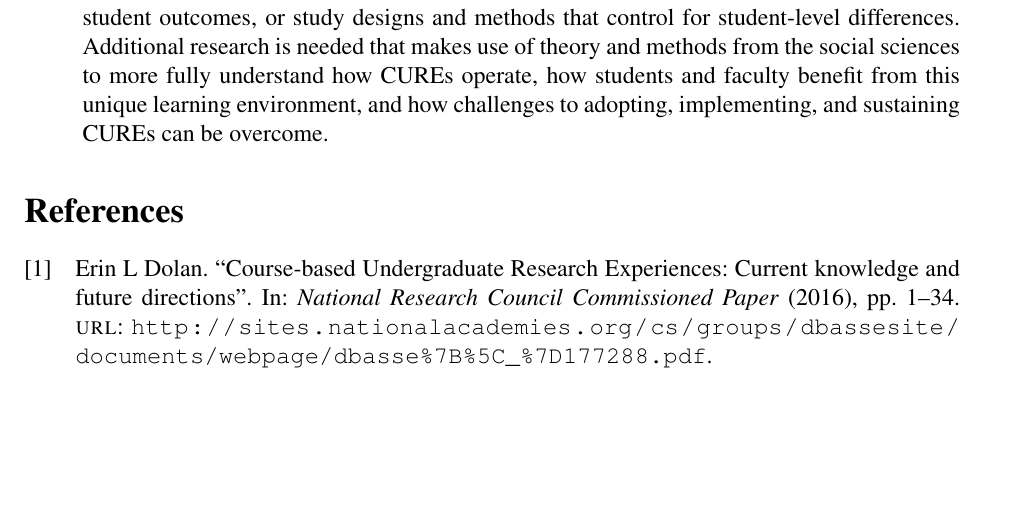
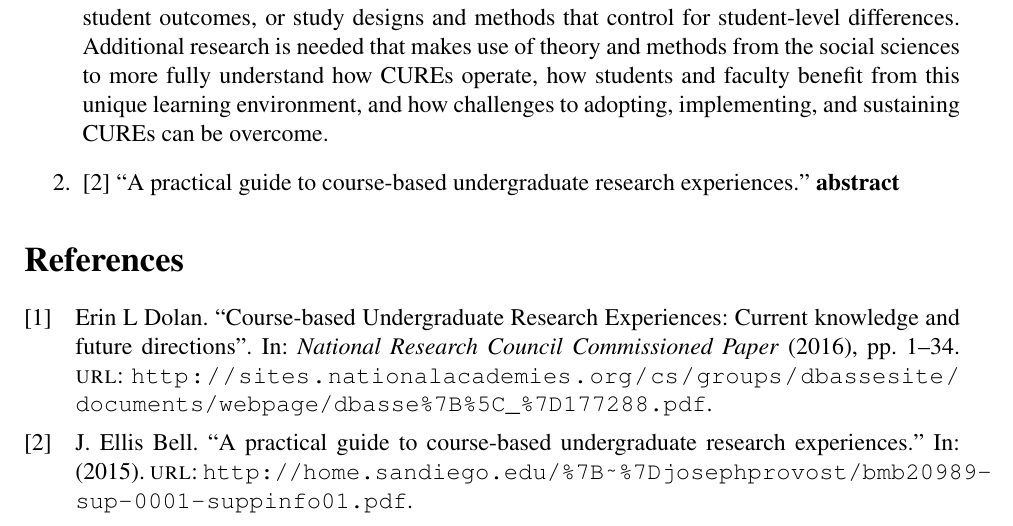
Before and after one commit to carbaker/ENGR3510, a LaTeX document (AnnotatedBibliography.tex): part of page 2 of 2, cut so that both start at the same text, the shorter picture padded with empty space. Compiled offline with pdfLaTeX.

Commit message:
Added a new reference

```diff
--- a/AnnotatedBibliography.tex
+++ b/AnnotatedBibliography.tex
@@ -18,6 +18,7 @@ Citations are made with \cite{Dolan2016} where Dolan2016 could be replaced with
 
 \begin{enumerate}
 	\item \cite{Dolan2016} \citetitle{Dolan2016} \citefield{Dolan2016}{abstract}
+	\item \cite{J.EllisBell2015} \citetitle{J.EllisBell2015} \citefield{J.EllisBell2015}{abstract}
 \end{enumerate}
 
 \printbibliography
```
Also changed, not shown: AnnotatedBibliography.pdf.
